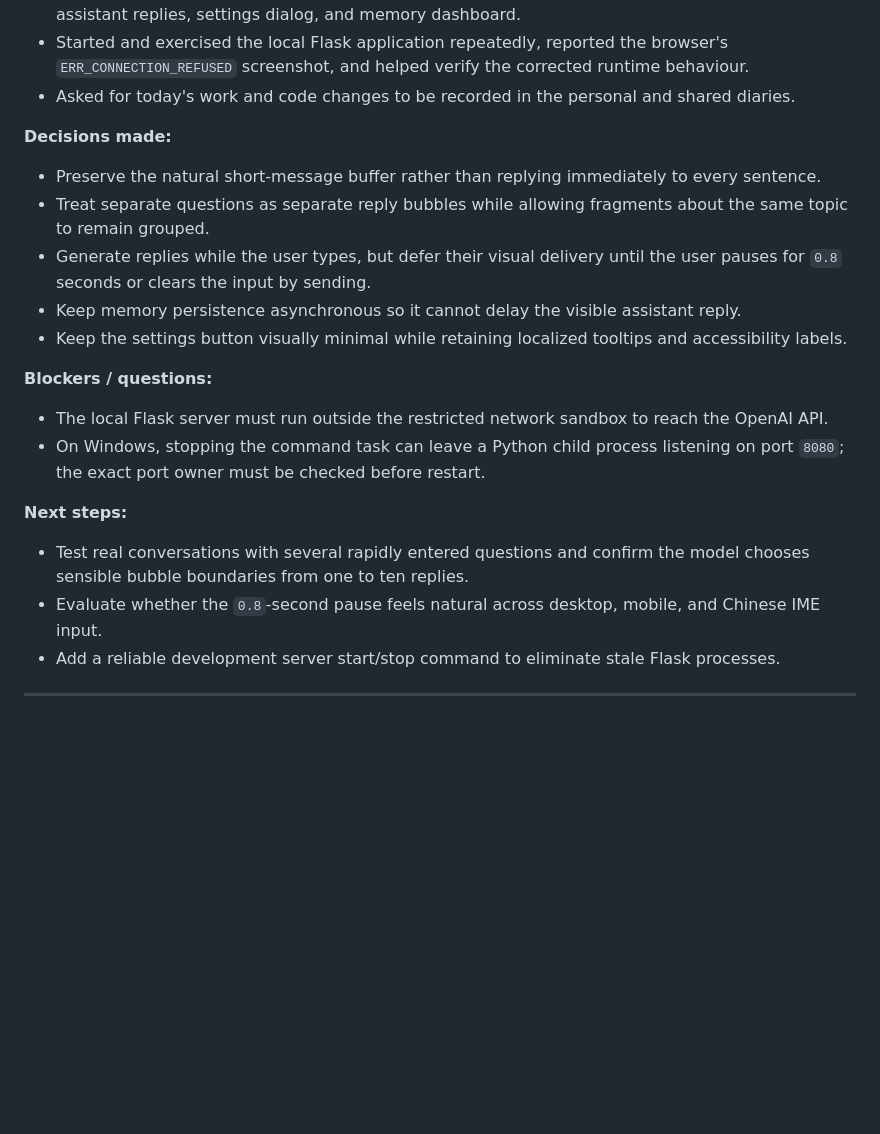
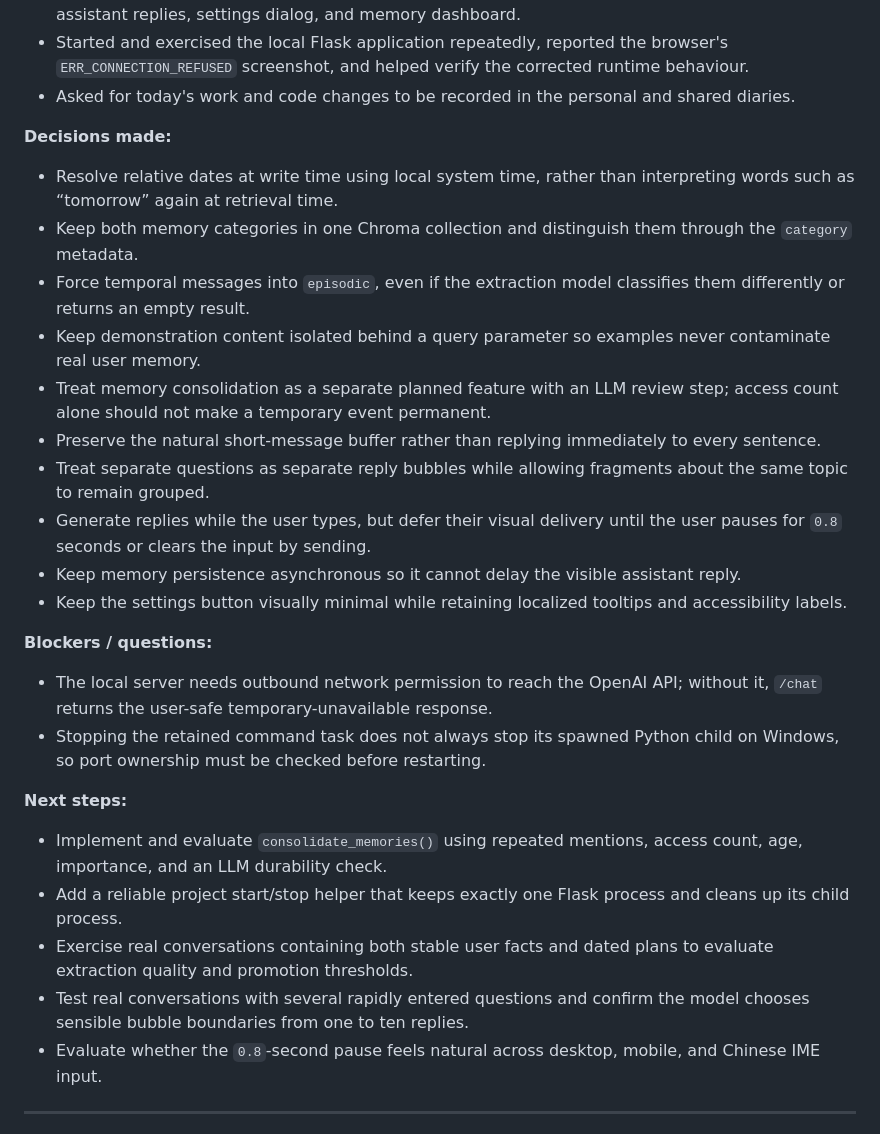
Before and after one commit to renxingyu0822-cmd/Longterm_Memory_Chatbot, a Markdown page: diary/IMMFlight.md, the part around one of its changes. GitHub-like rendering; blank space fills up the shorter version.

```diff
--- a/diary/IMMFlight.md
+++ b/diary/IMMFlight.md
@@ -93,6 +67,11 @@
 
 **Decisions made:**
 
+- Resolve relative dates at write time using local system time, rather than interpreting words such as “tomorrow” again at retrieval time.
+- Keep both memory categories in one Chroma collection and distinguish them through the `category` metadata.
+- Force temporal messages into `episodic`, even if the extraction model classifies them differently or returns an empty result.
+- Keep demonstration content isolated behind a query parameter so examples never contaminate real user memory.
+- Treat memory consolidation as a separate planned feature with an LLM review step; access count alone should not make a temporary event permanent.
 - Preserve the natural short-message buffer rather than replying immediately to every sentence.
 - Treat separate questions as separate reply bubbles while allowing fragments about the same topic to remain grouped.
 - Generate replies while the user types, but defer their visual delivery until the user pauses for `0.8` seconds or clears the input by sending.
@@ -101,14 +80,16 @@
 
 **Blockers / questions:**
 
-- The local Flask server must run outside the restricted network sandbox to reach the OpenAI API.
-- On Windows, stopping the command task can leave a Python child process listening on port `8080`; the exact port owner must be checked before restart.
+- The local server needs outbound network permission to reach the OpenAI API; without it, `/chat` returns the user-safe temporary-unavailable response.
+- Stopping the retained command task does not always stop its spawned Python child on Windows, so port ownership must be checked before restarting.
 
 **Next steps:**
 
+- Implement and evaluate `consolidate_memories()` using repeated mentions, access count, age, importance, and an LLM durability check.
+- Add a reliable project start/stop helper that keeps exactly one Flask process and cleans up its child process.
+- Exercise real conversations containing both stable user facts and dated plans to evaluate extraction quality and promotion thresholds.
 - Test real conversations with several rapidly entered questions and confirm the model chooses sensible bubble boundaries from one to ten replies.
 - Evaluate whether the `0.8`-second pause feels natural across desktop, mobile, and Chinese IME input.
-- Add a reliable development server start/stop command to eliminate stale Flask processes.
 
 ---
 
```
Also changed, not shown: other parts of diary/IMMFlight.md (+3 -26 lines), diary/shared.md (+31 -21 lines).
